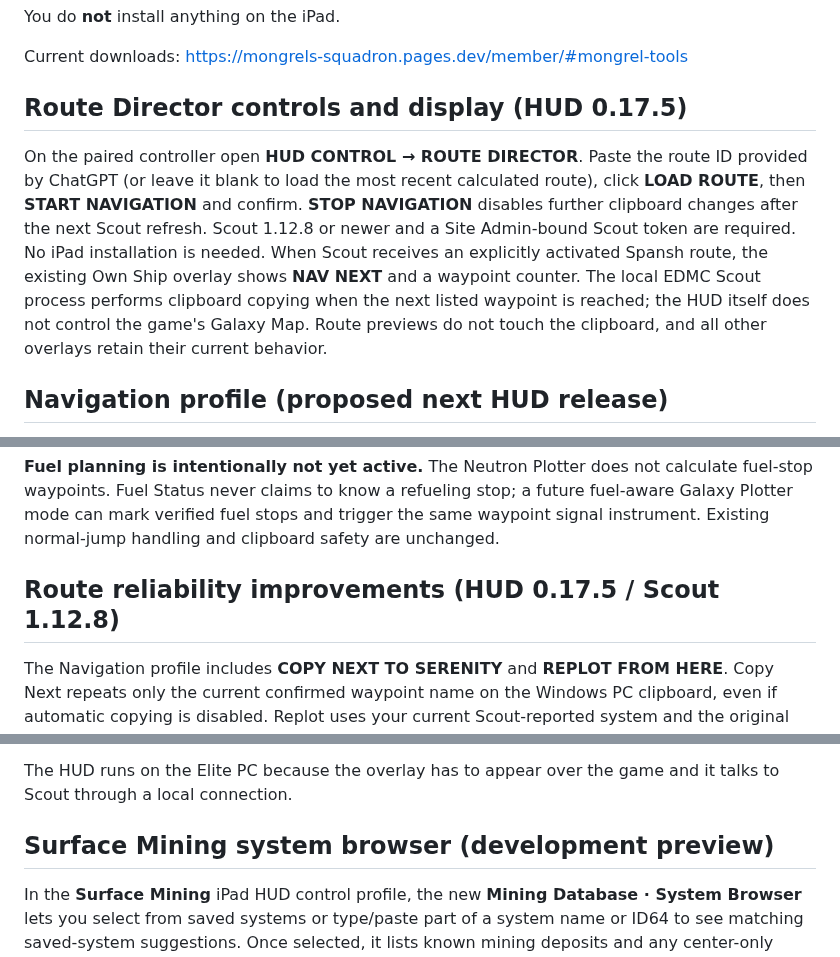
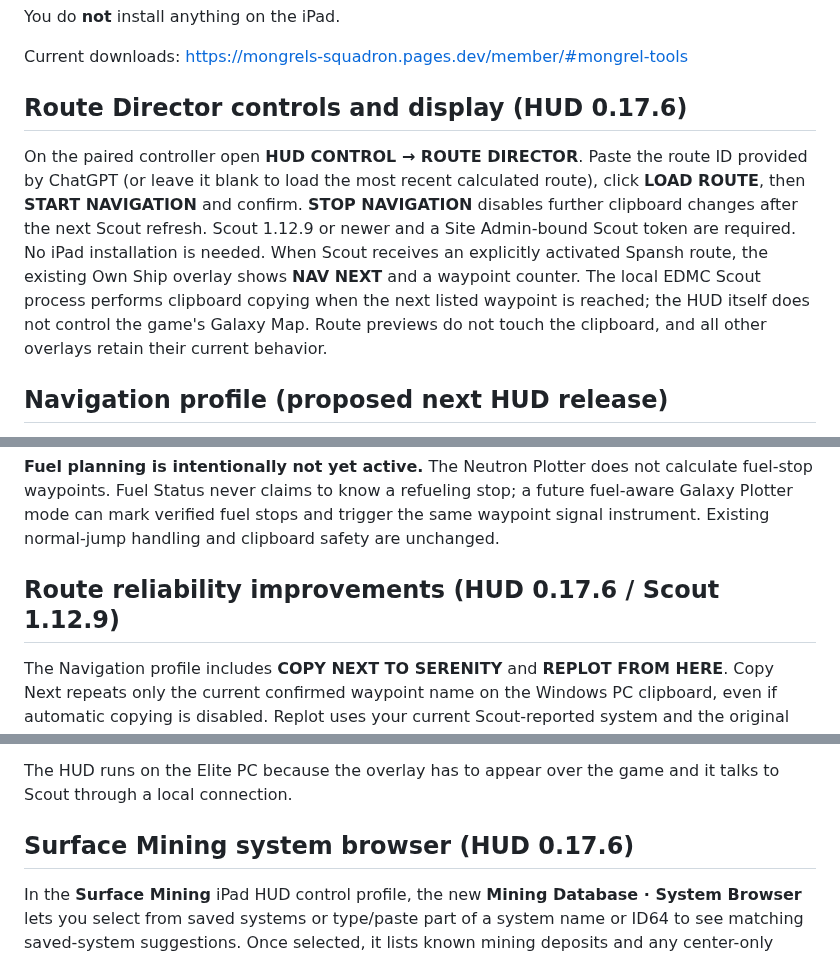
Before and after one commit to CMDRWolf258/mongrels-squadron, a Markdown page: downloads/mongrel-hud/README.md, 3 parts joined by grey strips. GitHub-like rendering.

Commit message:
Prepare Scout 1.12.9 and HUD 0.17.6 with integrated multi-system mining

```diff
--- a/downloads/mongrel-hud/README.md
+++ b/downloads/mongrel-hud/README.md
@@ -7,9 +7,9 @@ You do **not** install anything on the iPad.
 Current downloads:
 https://mongrels-squadron.pages.dev/member/#mongrel-tools
 
-## Route Director controls and display (HUD 0.17.5)
+## Route Director controls and display (HUD 0.17.6)
 
-On the paired controller open **HUD CONTROL → ROUTE DIRECTOR**. Paste the route ID provided by ChatGPT (or leave it blank to load the most recent calculated route), click **LOAD ROUTE**, then **START NAVIGATION** and confirm. **STOP NAVIGATION** disables further clipboard changes after the next Scout refresh. Scout 1.12.8 or newer and a Site Admin-bound Scout token are required. No iPad installation is needed. When Scout receives an explicitly activated Spansh route, the existing Own Ship overlay shows **NAV NEXT** and a waypoint counter. The local EDMC Scout process performs clipboard copying when the next listed waypoint is reached; the HUD itself does not control the game's Galaxy Map. Route previews do not touch the clipboard, and all other overlays retain their current behavior.
+On the paired controller open **HUD CONTROL → ROUTE DIRECTOR**. Paste the route ID provided by ChatGPT (or leave it blank to load the most recent calculated route), click **LOAD ROUTE**, then **START NAVIGATION** and confirm. **STOP NAVIGATION** disables further clipboard changes after the next Scout refresh. Scout 1.12.9 or newer and a Site Admin-bound Scout token are required. No iPad installation is needed. When Scout receives an explicitly activated Spansh route, the existing Own Ship overlay shows **NAV NEXT** and a waypoint counter. The local EDMC Scout process performs clipboard copying when the next listed waypoint is reached; the HUD itself does not control the game's Galaxy Map. Route previews do not touch the clipboard, and all other overlays retain their current behavior.
 
 ## Navigation profile (proposed next HUD release)
 
@@ -39,7 +39,7 @@ stop; a future fuel-aware Galaxy Plotter mode can mark verified fuel stops and
 trigger the same waypoint signal instrument. Existing normal-jump handling
 and clipboard safety are unchanged.
 
-## Route reliability improvements (HUD 0.17.5 / Scout 1.12.8)
+## Route reliability improvements (HUD 0.17.6 / Scout 1.12.9)
 
 The Navigation profile includes **COPY NEXT TO SERENITY** and **REPLOT FROM
 HERE**. Copy Next repeats only the current confirmed waypoint name on the
@@ -70,7 +70,7 @@ You need:
 
 The HUD runs on the Elite PC because the overlay has to appear over the game and it talks to Scout through a local connection.
 
-## Surface Mining system browser (development preview)
+## Surface Mining system browser (HUD 0.17.6)
 
 In the **Surface Mining** iPad HUD control profile, the new **Mining Database
 · System Browser** lets you select from saved systems or type/paste part of
```
